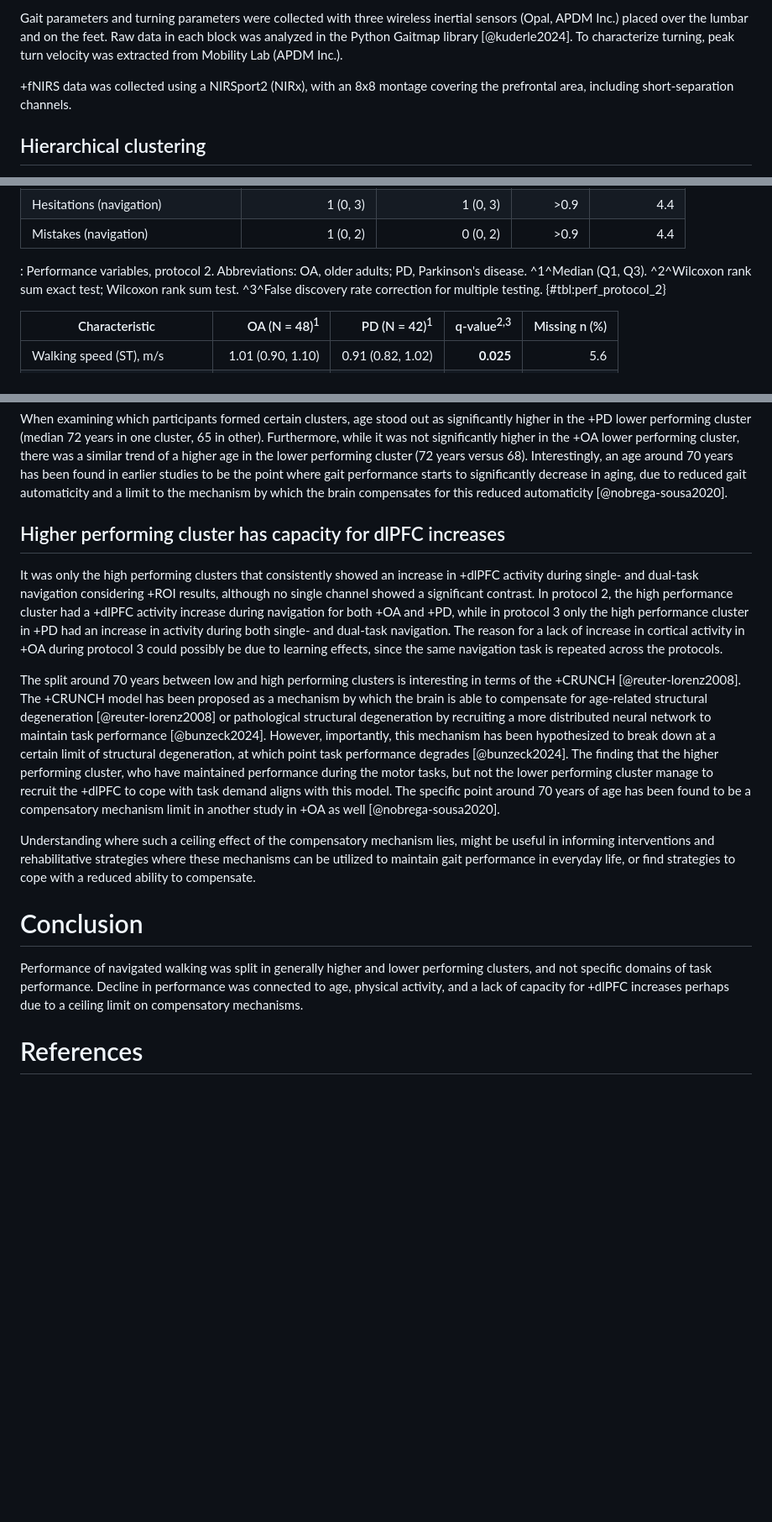
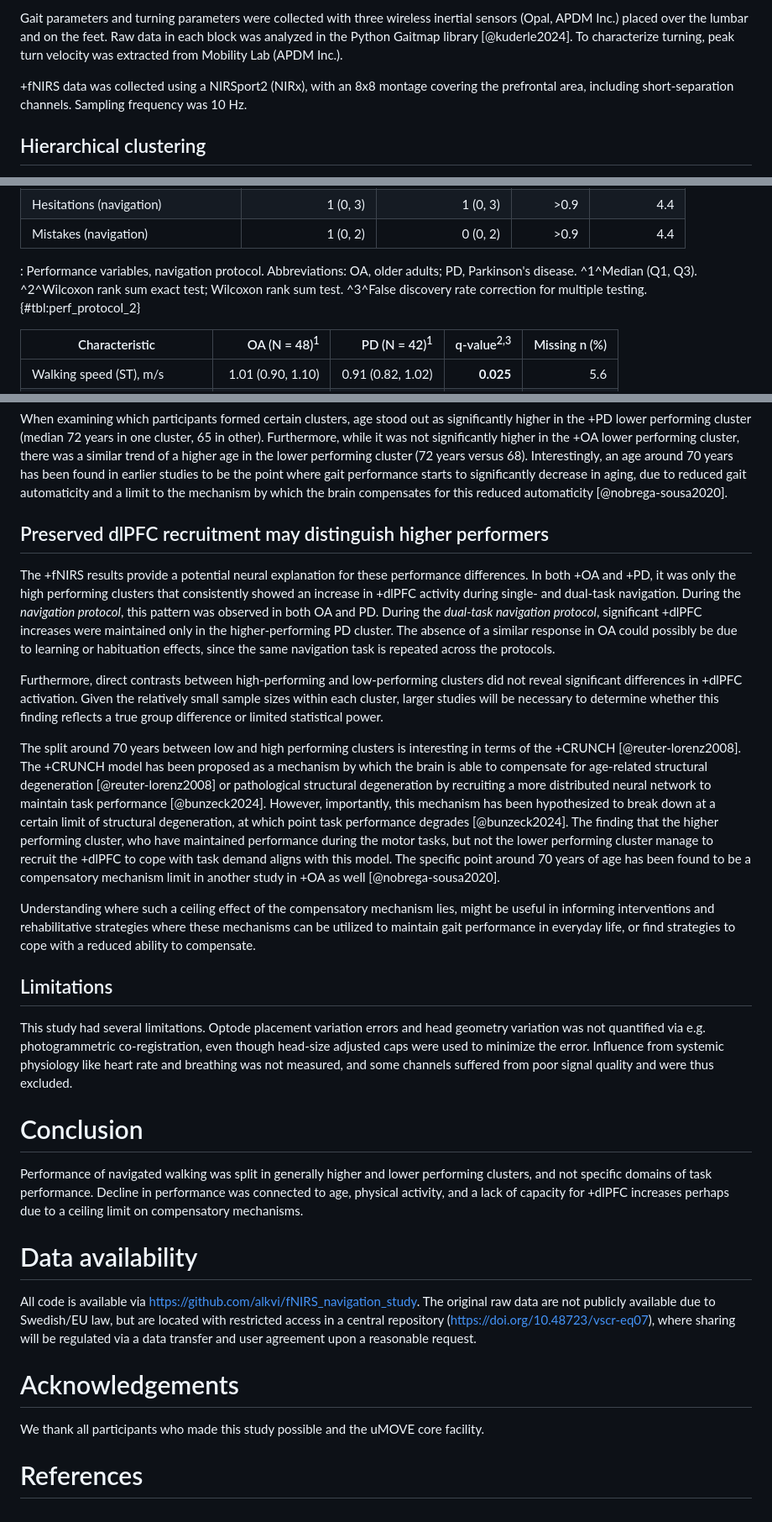
Before and after one commit to alkvi/fNIRS_navigation_study, a Markdown page: docs/manuscript.md, 3 parts joined by grey strips. Shown at 84% size. Drawn GitHub-style; blank space fills up the shorter version.

```diff
--- a/docs/manuscript.md
+++ b/docs/manuscript.md
@@ -131,7 +131,7 @@ Data from two sub-protocols (*navigation protocol* and *dual-task navigation pro
 
 Gait parameters and turning parameters were collected with three wireless inertial sensors (Opal, APDM Inc.) placed over the lumbar and on the feet. Raw data in each block was analyzed in the Python Gaitmap library [@kuderle2024]. To characterize turning, peak turn velocity was extracted from Mobility Lab (APDM Inc.).
 
-+fNIRS data was collected using a NIRSport2 (NIRx), with an 8x8 montage covering the prefrontal area, including short-separation channels.
++fNIRS data was collected using a NIRSport2 (NIRx), with an 8x8 montage covering the prefrontal area, including short-separation channels. Sampling frequency was 10 Hz.
 
 ## Hierarchical clustering
 
@@ -200,7 +200,7 @@ In the dual-task navigation protocol the +PD group had a lower walking speed and
 | Turn velocity (peak), deg/s            |          137 (123, 151) |          114 (101, 132) |                **<0.001** |           3.3 |
 | Hesitations (navigation)               |                1 (0, 3) |                1 (0, 3) |                  >0.9 |           4.4 |
 | Mistakes (navigation)                  |                1 (0, 2) |                0 (0, 2) |                  >0.9 |           4.4 |
-: Performance variables, protocol 2. Abbreviations: OA, older adults; PD, Parkinson's disease. ^1^Median (Q1, Q3). ^2^Wilcoxon rank sum exact test; Wilcoxon rank sum test. ^3^False discovery rate correction for multiple testing. {#tbl:perf_protocol_2}
+: Performance variables, navigation protocol. Abbreviations: OA, older adults; PD, Parkinson's disease. ^1^Median (Q1, Q3). ^2^Wilcoxon rank sum exact test; Wilcoxon rank sum test. ^3^False discovery rate correction for multiple testing. {#tbl:perf_protocol_2}
 
 | Characteristic                   | OA (N = 48)<sup>1</sup> | PD (N = 42)<sup>1</sup> | q-value<sup>2,3</sup> | Missing n (%) |
 | -------------------------------- | ----------------------: | ----------------------: | --------------------: | ------------: |
@@ -334,16 +360,30 @@ Lower performing clusters in both groups had higher step time variability during
 
 When examining which participants formed certain clusters, age stood out as significantly higher in the +PD lower performing cluster (median 72 years in one cluster, 65 in other). Furthermore, while it was not significantly higher in the +OA lower performing cluster, there was a similar trend of a higher age in the lower performing cluster (72 years versus 68). Interestingly, an age around 70 years has been found in earlier studies to be the point where gait performance starts to significantly decrease in aging, due to reduced gait automaticity and a limit to the mechanism by which the brain compensates for this reduced automaticity [@nobrega-sousa2020].
 
-## Higher performing cluster has capacity for dlPFC increases
+## Preserved dlPFC recruitment may distinguish higher performers
 
-It was only the high performing clusters that consistently showed an increase in +dlPFC activity during single- and dual-task navigation considering +ROI results, although no single channel showed a significant contrast. In protocol 2, the high performance cluster had a +dlPFC activity increase during navigation for both +OA and +PD, while in protocol 3 only the high performance cluster in +PD had an increase in activity during both single- and dual-task navigation. The reason for a lack of increase in cortical activity in +OA during protocol 3 could possibly be due to learning effects, since the same navigation task is repeated across the protocols.
+The +fNIRS results provide a potential neural explanation for these performance differences. In both +OA and +PD, it was only the high performing clusters that consistently showed an increase in +dlPFC activity during single- and dual-task navigation. During the *navigation protocol*, this pattern was observed in both OA and PD. During the *dual-task navigation protocol*, significant +dlPFC increases were maintained only in the higher-performing PD cluster. The absence of a similar response in OA could possibly be due to learning or habituation effects, since the same navigation task is repeated across the protocols.
+
+Furthermore, direct contrasts between high-performing and low-performing clusters did not reveal significant differences in +dlPFC activation. Given the relatively small sample sizes within each cluster, larger studies will be necessary to determine whether this finding reflects a true group difference or limited statistical power.
 
 The split around 70 years between low and high performing clusters is interesting in terms of the +CRUNCH [@reuter-lorenz2008]. The +CRUNCH model has been proposed as a mechanism by which the brain is able to compensate for age-related structural degeneration [@reuter-lorenz2008] or pathological structural degeneration by recruiting a more distributed neural network to maintain task performance [@bunzeck2024]. However, importantly, this mechanism has been hypothesized to break down at a certain limit of structural degeneration, at which point task performance degrades [@bunzeck2024]. The finding that the higher performing cluster, who have maintained performance during the motor tasks, but not the lower performing cluster manage to recruit the +dlPFC to cope with task demand aligns with this model. The specific point around 70 years of age has been found to be a compensatory mechanism limit in another study in +OA as well [@nobrega-sousa2020].
 
 Understanding where such a ceiling effect of the compensatory mechanism lies, might be useful in informing interventions and rehabilitative strategies where these mechanisms can be utilized to maintain gait performance in everyday life, or find strategies to cope with a reduced ability to compensate.
 
+## Limitations
+
+This study had several limitations. Optode placement variation errors and head geometry variation was not quantified via e.g. photogrammetric co-registration, even though head-size adjusted caps were used to minimize the error. Influence from systemic physiology like heart rate and breathing was not measured, and some channels suffered from poor signal quality and were thus excluded.
+
 # Conclusion
 
 Performance of navigated walking was split in generally higher and lower performing clusters, and not specific domains of task performance. Decline in performance was connected to age, physical activity, and a lack of capacity for +dlPFC increases perhaps due to a ceiling limit on compensatory mechanisms.
 
+# Data availability
+
+All code is available via <https://github.com/alkvi/fNIRS_navigation_study>. The original raw data are not publicly available due to Swedish/EU law, but are located with restricted access in a central repository (<https://doi.org/10.48723/vscr-eq07>), where sharing will be regulated via a data transfer and user agreement upon a reasonable request.
+
+# Acknowledgements
+
+We thank all participants who made this study possible and the uMOVE core facility.
+
 # References
```
Also changed, not shown: other parts of docs/manuscript.md (+32 -6 lines).
